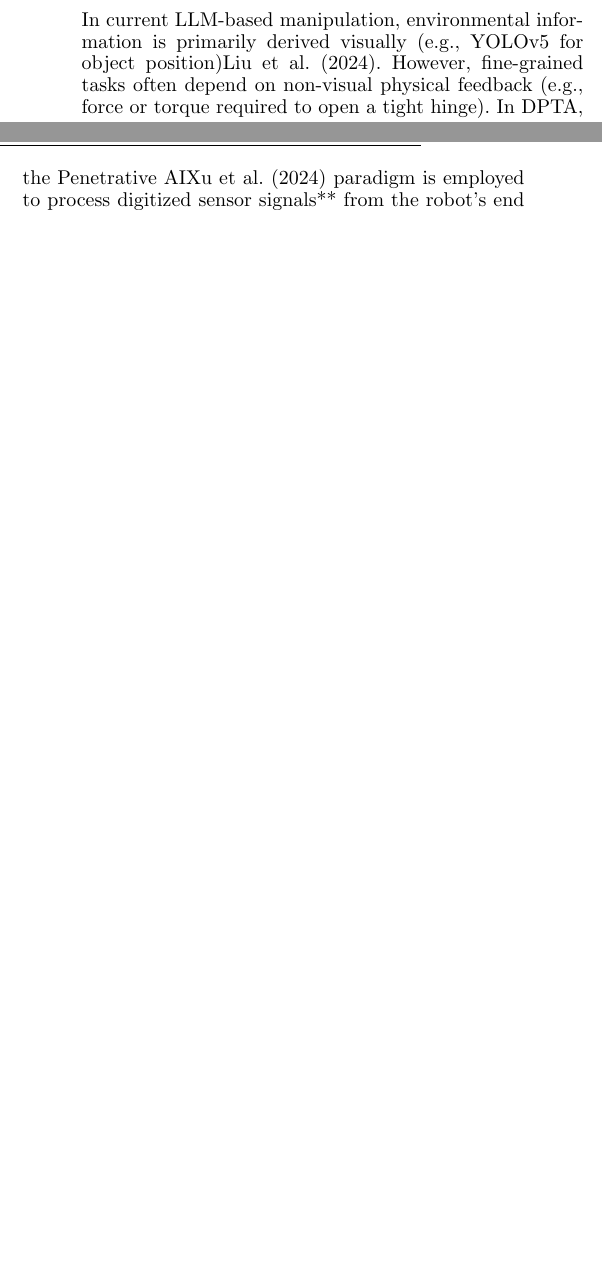
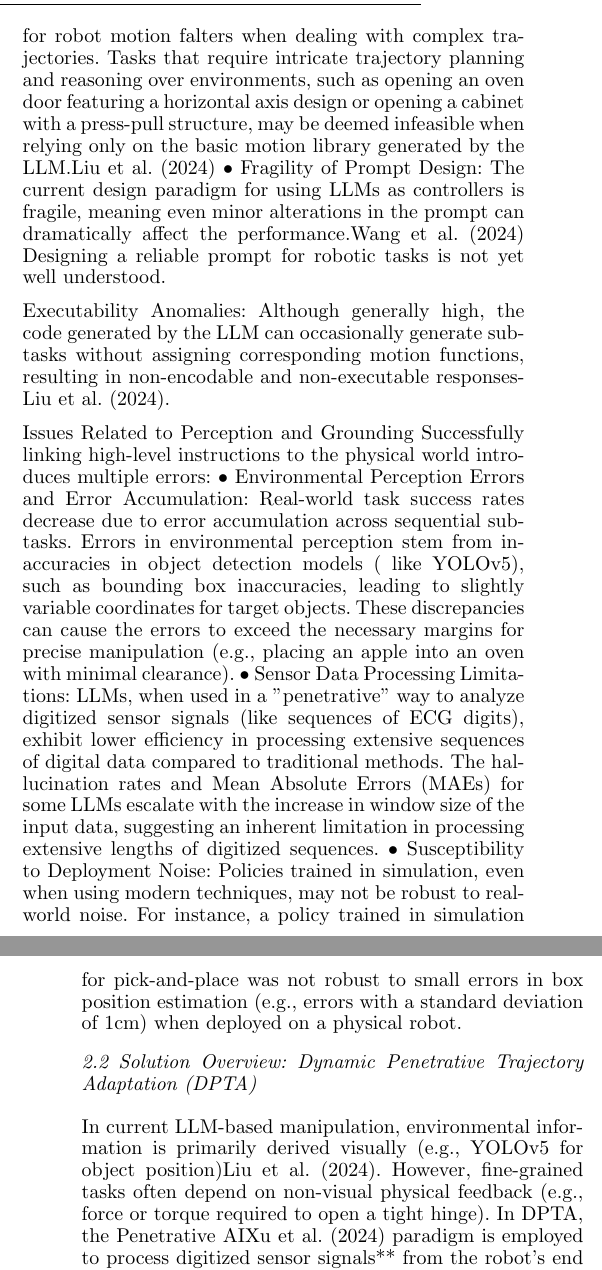
Before and after one commit to JackHanUTSA/IFAC, a LaTeX document (ifacconf.tex): two parts of the columns of page 1 of 3 before the commit and two parts of the columns of pages 1 and 2 of 4 after it, joined at a grey line, cut at the place of the change, the shorter picture padded with empty space. Compiled offline with pdfLaTeX.

Commit message:
adjust subseciotn

```diff
--- a/ifacconf.tex
+++ b/ifacconf.tex
@@ -66,6 +70,34 @@ presents numerous challenges across planning, learning, perception, and executio
+using LLMs to generate code for robot motion falters when dealing with complex trajectories.
+Tasks that require intricate trajectory planning and reasoning over environments, such as
+opening an oven door featuring a horizontal axis design or opening a cabinet with a press-pull
+structure, may be deemed infeasible when relying only on the basic motion library generated by
+the LLM.\cite{liu2024enhancing}
+• Fragility of Prompt Design: The current design paradigm for using LLMs as controllers is
+fragile, meaning even minor alterations in the prompt can dramatically affect the performance.\cite{wang2024prompt}
+Designing a reliable prompt for robotic tasks is not yet well understood.
+
+Executability Anomalies: Although generally high, the code generated by the LLM can
+ occasionally generate sub-tasks without assigning corresponding motion
+ functions, resulting in non-encodable and non-executable responses\cite{liu2024enhancing}.
+
+Issues Related to Perception and Grounding
+Successfully linking high-level instructions to the physical world introduces multiple errors:
+• Environmental Perception Errors and Error Accumulation: Real-world task success rates decrease
+due to error accumulation across sequential sub-tasks.
+Errors in environmental perception stem from inaccuracies in object detection models (
+   like YOLOv5),
+such as bounding box inaccuracies, leading to slightly variable coordinates for target objects.
+These discrepancies can cause the errors to exceed the necessary margins for precise manipulation (e.g., placing an apple into an oven with minimal clearance).
+• Sensor Data Processing Limitations: LLMs, when used in a "penetrative" way to analyze
+digitized sensor signals (like sequences of ECG digits), exhibit lower
+efficiency in processing extensive sequences of digital data compared to traditional methods.
+ The hallucination rates and Mean Absolute Errors (MAEs) for some LLMs escalate with the
+ increase in window size of the input data, suggesting an inherent limitation in processing
+ extensive lengths of digitized sequences.
+• Susceptibility to Deployment Noise: Policies trained in simulation, even when using modern techniques, may not be robust to real-world noise. For instance, a policy trained in simulation for pick-and-place was not robust to small errors in box position estimation (e.g., errors with a standard deviation of 1cm) when deployed on a physical robot.
 
 
-\subsection{Review Stage}
+\subsection{Solution Overview: Dynamic Penetrative Trajectory Adaptation (DPTA)}
 
 In current LLM-based manipulation, environmental information is
 primarily derived visually (e.g., YOLOv5 for object position)\cite{liu2024enhancing}.
```
Also changed, not shown: ifacconf.bbl, ifacconf.pdf, ifacconf.tex (28 more changed lines), 6 other files.
